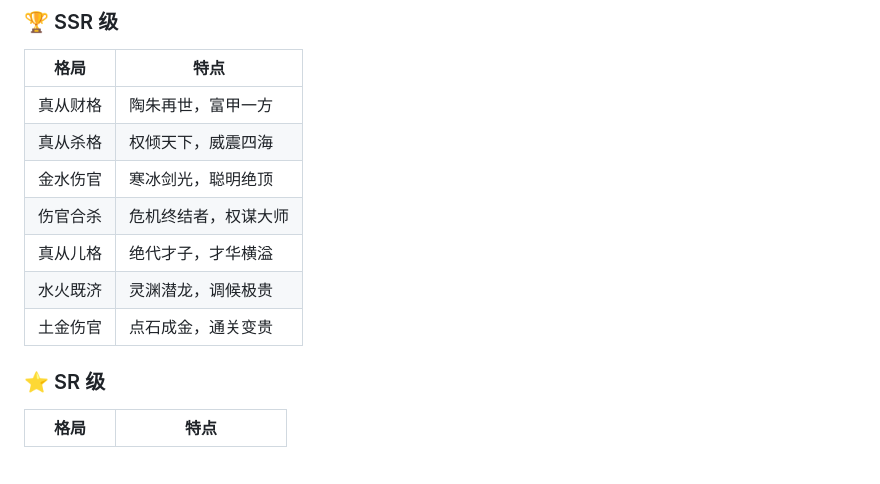
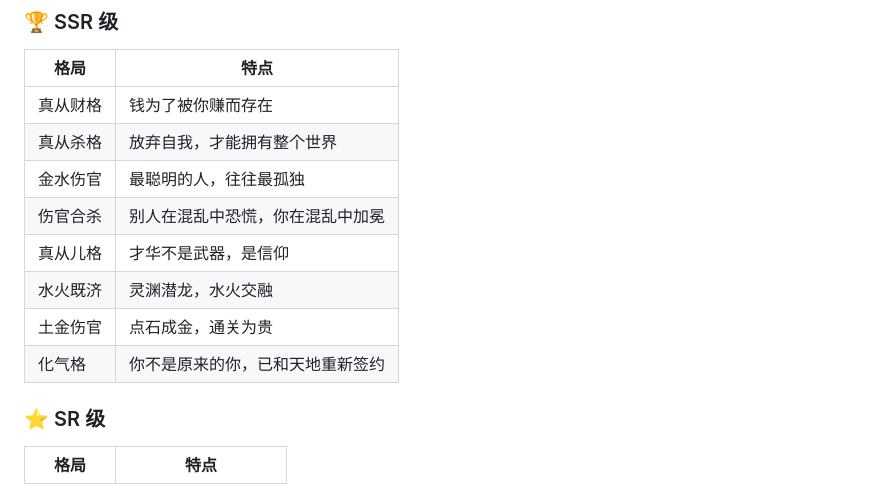
Before and after one commit to qq6783689/Fate, a Markdown page: README.md, the part around one of its changes. GitHub-like rendering; blank space fills up the shorter version.

```diff
--- a/README.md
+++ b/README.md
@@ -110,13 +127,14 @@ python -m http.server 8080
 ### 🏆 SSR 级
 | 格局 | 特点 |
 |-----|------|
-| 真从财格 | 陶朱再世，富甲一方 |
-| 真从杀格 | 权倾天下，威震四海 |
-| 金水伤官 | 寒冰剑光，聪明绝顶 |
-| 伤官合杀 | 危机终结者，权谋大师 |
-| 真从儿格 | 绝代才子，才华横溢 |
-| 水火既济 | 灵渊潜龙，调候极贵 |
-| 土金伤官 | 点石成金，通关变贵 |
+| 真从财格 | 钱为了被你赚而存在 |
+| 真从杀格 | 放弃自我，才能拥有整个世界 |
+| 金水伤官 | 最聪明的人，往往最孤独 |
+| 伤官合杀 | 别人在混乱中恐慌，你在混乱中加冕 |
+| 真从儿格 | 才华不是武器，是信仰 |
+| 水火既济 | 灵渊潜龙，水火交融 |
+| 土金伤官 | 点石成金，通关为贵 |
+| 化气格 | 你不是原来的你，已和天地重新签约 |
 
 ### ⭐ SR 级
 | 格局 | 特点 |
```
Also changed, not shown: other parts of README.md (+29 -12 lines).
